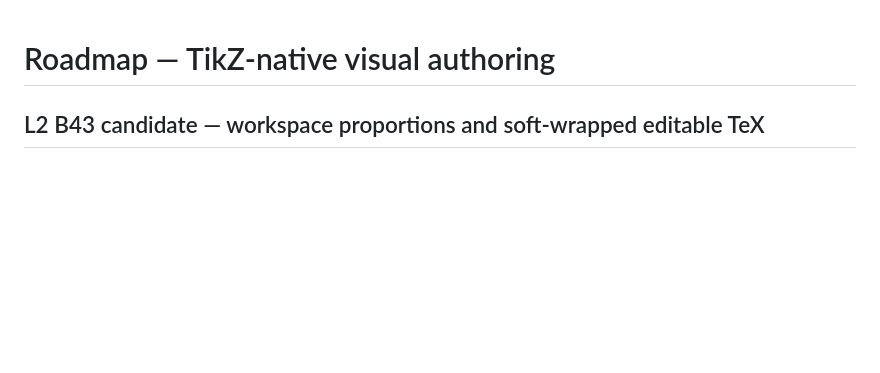
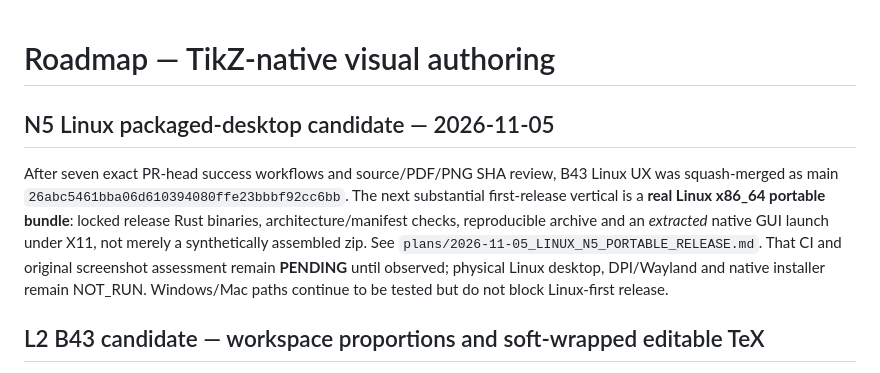
Before and after one commit to i-shutov/tikzarium, a Markdown page: docs/ROADMAP.md, the part around the change. Drawn GitHub-style; blank space fills up the shorter version.

Commit message:
docs(release): N5 Linux native packaging milestones, exact B43 acceptance and pending physical gates

```diff
--- a/docs/ROADMAP.md
+++ b/docs/ROADMAP.md
@@ -1,4 +1,9 @@
 # Roadmap — TikZ-native visual authoring
+
+## N5 Linux packaged-desktop candidate — 2026-11-05
+
+After seven exact PR-head success workflows and source/PDF/PNG SHA review, B43 Linux UX was squash-merged as main `26abc5461bba06d610394080ffe23bbbf92cc6bb`. The next substantial first-release vertical is a **real Linux x86_64 portable bundle**: locked release Rust binaries, architecture/manifest checks, reproducible archive and an *extracted* native GUI launch under X11, not merely a synthetically assembled zip. See `plans/2026-11-05_LINUX_N5_PORTABLE_RELEASE.md`. That CI and original screenshot assessment remain **PENDING** until observed; physical Linux desktop, DPI/Wayland and native installer remain NOT_RUN. Windows/Mac paths continue to be tested but do not block Linux-first release.
+
 
 ## L2 B43 candidate — workspace proportions and soft-wrapped editable TeX
 
```
